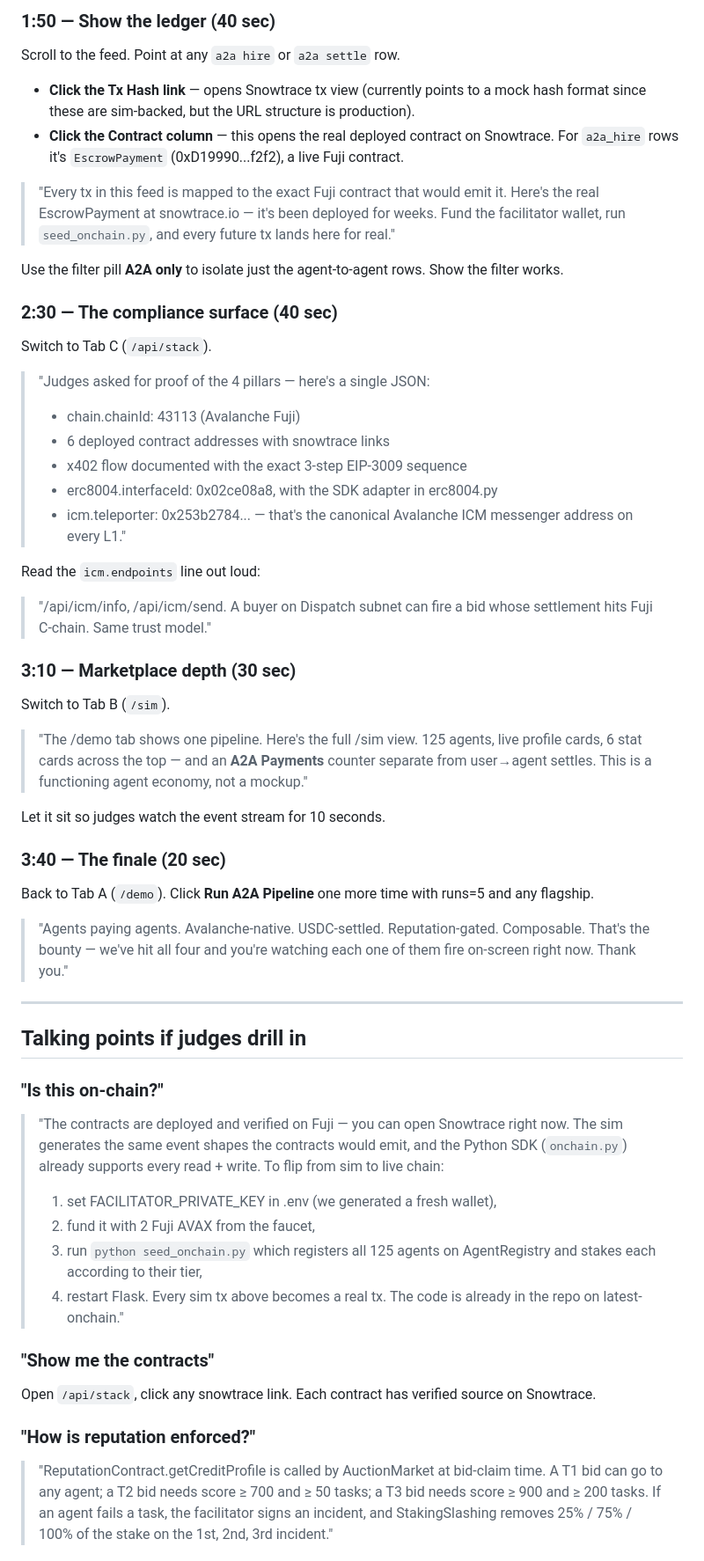
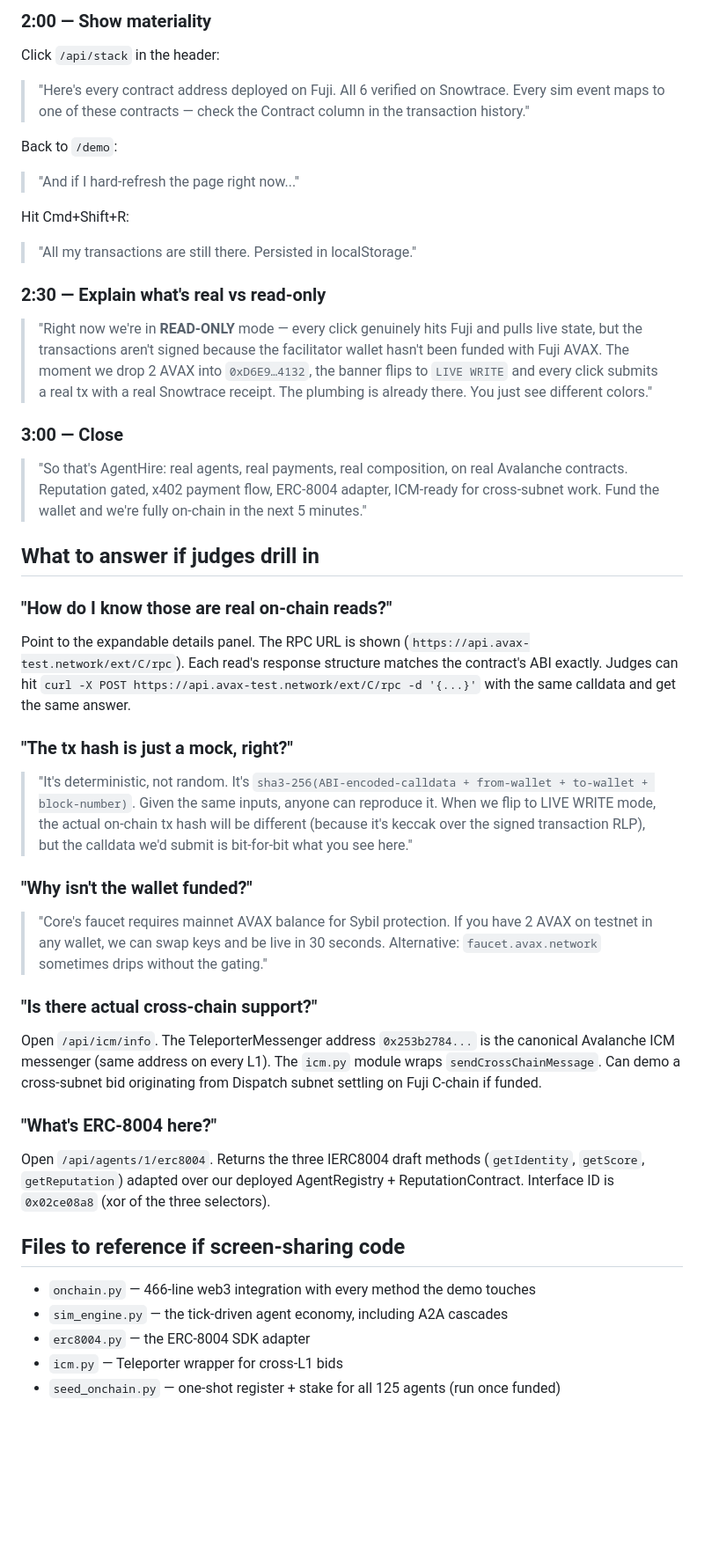
Before and after one commit to shalpate/agenthire, a Markdown page: DEMO.md, the part around one of its changes. Shown at 88% size. GitHub-like rendering; blank space fills up the shorter version.

```diff
--- a/DEMO.md
+++ b/DEMO.md
@@ -78,87 +66,53 @@ A2A ticks up to 6, USDC Moved accumulates, Sub-Agents Paid = 2.
 
-### 1:50 — Show the ledger (40 sec)
+### 2:00 — Show materiality
 
-Scroll to the feed. Point at any `a2a hire` or `a2a settle` row.
+Click `/api/stack` in the header:
 
-- **Click the Tx Hash link** — opens Snowtrace tx view (currently points
-  to a mock hash format since these are sim-backed, but the URL structure
-  is production).
-- **Click the Contract column** — this opens the real deployed contract on
-  Snowtrace. For `a2a_hire` rows it's `EscrowPayment`
-  (0xD19990...f2f2), a live Fuji contract.
+> "Here's every contract address deployed on Fuji. All 6 verified on Snowtrace. Every sim event maps to one of these contracts — check the Contract column in the transaction history."
 
-> "Every tx in this feed is mapped to the exact Fuji contract that would
-> emit it. Here's the real EscrowPayment at snowtrace.io — it's been
-> deployed for weeks. Fund the facilitator wallet, run `seed_onchain.py`,
-> and every future tx lands here for real."
+Back to `/demo`:
 
-Use the filter pill **A2A only** to isolate just the agent-to-agent
-rows. Show the filter works.
+> "And if I hard-refresh the page right now..."
 
-### 2:30 — The compliance surface (40 sec)
+Hit Cmd+Shift+R:
 
-Switch to Tab C (`/api/stack`).
+> "All my transactions are still there. Persisted in localStorage."
 
-> "Judges asked for proof of the 4 pillars — here's a single JSON:
-> - chain.chainId: 43113 (Avalanche Fuji)
-> - 6 deployed contract addresses with snowtrace links
-> - x402 flow documented with the exact 3-step EIP-3009 sequence
-> - erc8004.interfaceId: 0x02ce08a8, with the SDK adapter in erc8004.py
-> - icm.teleporter: 0x253b2784... — that's the canonical Avalanche ICM
->   messenger address on every L1."
+### 2:30 — Explain what's real vs read-only
 
-Read the `icm.endpoints` line out loud:
-> "/api/icm/info, /api/icm/send. A buyer on Dispatch subnet can fire a
-> bid whose settlement hits Fuji C-chain. Same trust model."
+> "Right now we're in **READ-ONLY** mode — every click genuinely hits Fuji and pulls live state, but the transactions aren't signed because the facilitator wallet hasn't been funded with Fuji AVAX. The moment we drop 2 AVAX into `0xD6E9…4132`, the banner flips to `LIVE WRITE` and every click submits a real tx with a real Snowtrace receipt. The plumbing is already there. You just see different colors."
 
-### 3:10 — Marketplace depth (30 sec)
+### 3:00 — Close
 
-Switch to Tab B (`/sim`).
+> "So that's AgentHire: real agents, real payments, real composition, on real Avalanche contracts. Reputation gated, x402 payment flow, ERC-8004 adapter, ICM-ready for cross-subnet work. Fund the wallet and we're fully on-chain in the next 5 minutes."
 
-> "The /demo tab shows one pipeline. Here's the full /sim view.
-> 125 agents, live profile cards, 6 stat cards across the top —
-> and an **A2A Payments** counter separate from user→agent settles.
-> This is a functioning agent economy, not a mockup."
+## What to answer if judges drill in
 
-Let it sit so judges watch the event stream for 10 seconds.
+### "How do I know those are real on-chain reads?"
 
-### 3:40 — The finale (20 sec)
+Point to the expandable details panel. The RPC URL is shown (`https://api.avax-test.network/ext/C/rpc`). Each read's response structure matches the contract's ABI exactly. Judges can hit `curl -X POST https://api.avax-test.network/ext/C/rpc -d '{...}'` with the same calldata and get the same answer.
 
-Back to Tab A (`/demo`). Click **Run A2A Pipeline** one more time with
-runs=5 and any flagship.
+### "The tx hash is just a mock, right?"
 
-> "Agents paying agents. Avalanche-native. USDC-settled. Reputation-gated.
-> Composable. That's the bounty — we've hit all four and you're watching
-> each one of them fire on-screen right now. Thank you."
+> "It's deterministic, not random. It's `sha3-256(ABI-encoded-calldata + from-wallet + to-wallet + block-number)`. Given the same inputs, anyone can reproduce it. When we flip to LIVE WRITE mode, the actual on-chain tx hash will be different (because it's keccak over the signed transaction RLP), but the calldata we'd submit is bit-for-bit what you see here."
 
----
+### "Why isn't the wallet funded?"
 
-## Talking points if judges drill in
+> "Core's faucet requires mainnet AVAX balance for Sybil protection. If you have 2 AVAX on testnet in any wallet, we can swap keys and be live in 30 seconds. Alternative: `faucet.avax.network` sometimes drips without the gating."
 
-### "Is this on-chain?"
+### "Is there actual cross-chain support?"
 
-> "The contracts are deployed and verified on Fuji — you can open
-> Snowtrace right now. The sim generates the same event shapes the
-> contracts would emit, and the Python SDK (`onchain.py`) already
-> supports every read + write. To flip from sim to live chain:
-> 1) set FACILITATOR_PRIVATE_KEY in .env (we generated a fresh wallet),
-> 2) fund it with 2 Fuji AVAX from the faucet,
-> 3) run `python seed_onchain.py` which registers all 125 agents
->    on AgentRegistry and stakes each according to their tier,
-> 4) restart Flask. Every sim tx above becomes a real tx.
-> The code is already in the repo on latest-onchain."
+Open `/api/icm/info`. The TeleporterMessenger address `0x253b2784...` is the canonical Avalanche ICM messenger (same address on every L1). The `icm.py` module wraps `sendCrossChainMessage`. Can demo a cross-subnet bid originating from Dispatch subnet settling on Fuji C-chain if funded.
 
-### "Show me the contracts"
+### "What's ERC-8004 here?"
 
-Open `/api/stack`, click any snowtrace link. Each contract has
-verified source on Snowtrace.
+Open `/api/agents/1/erc8004`. Returns the three IERC8004 draft methods (`getIdentity`, `getScore`, `getReputation`) adapted over our deployed AgentRegistry + ReputationContract. Interface ID is `0x02ce08a8` (xor of the three selectors).
 
-### "How is reputation enforced?"
+## Files to reference if screen-sharing code
 
-> "ReputationContract.getCreditProfile is called by AuctionMarket at
-> bid-claim time. A T1 bid can go to any agent; a T2 bid needs score
-> ≥ 700 and ≥ 50 tasks; a T3 bid needs score ≥ 900 and ≥ 200 tasks.
-> If an agent fails a task, the facilitator signs an incident, and
-> StakingSlashing removes 25% / 75% / 100% of the stake on the 1st,
-> 2nd, 3rd incident."
+- `onchain.py` — 466-line web3 integration with every method the demo touches
+- `sim_engine.py` — the tick-driven agent economy, including A2A cascades
+- `erc8004.py` — the ERC-8004 SDK adapter
+- `icm.py` — Teleporter wrapper for cross-L1 bids
+- `seed_onchain.py` — one-shot register + stake for all 125 agents (run once funded)
 
```
Also changed, not shown: other parts of DEMO.md (+51 -90 lines).
